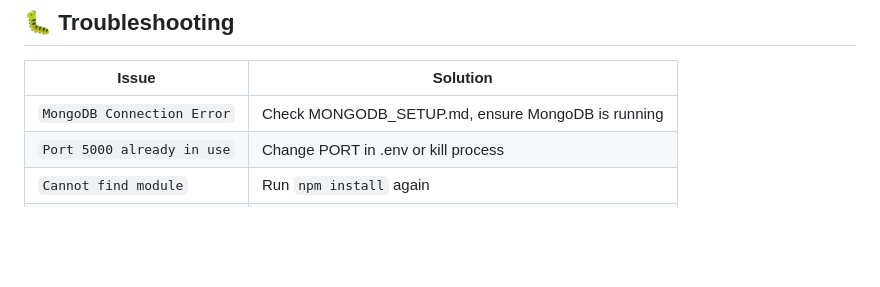
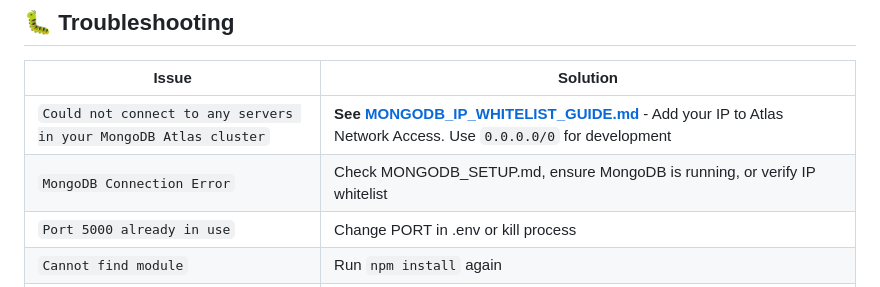
Before and after one commit to 59-abhishekdubey/Finance-tracker, a Markdown page: README.md, the part around the change. Rendered like a GitHub page; blank space fills up the shorter version.

Commit message:
Add comprehensive MongoDB IP Whitelist troubleshooting guide and update documentation

```diff
--- a/README.md
+++ b/README.md
@@ -372,7 +372,8 @@ npm run dev             # Start server
 
 | Issue | Solution |
 |-------|----------|
-| `MongoDB Connection Error` | Check MONGODB_SETUP.md, ensure MongoDB is running |
+| `Could not connect to any servers in your MongoDB Atlas cluster` | **See [MONGODB_IP_WHITELIST_GUIDE.md](MONGODB_IP_WHITELIST_GUIDE.md)** - Add your IP to Atlas Network Access. Use `0.0.0.0/0` for development |
+| `MongoDB Connection Error` | Check MONGODB_SETUP.md, ensure MongoDB is running, or verify IP whitelist |
 | `Port 5000 already in use` | Change PORT in .env or kill process |
 | `Cannot find module` | Run `npm install` again |
 | `CORS errors` | Verify FRONTEND_URL in .env |
```
Also changed, not shown: MONGODB_IP_WHITELIST_GUIDE.md (added, +186 -0 lines), MONGODB_SETUP.md (+20 -3 lines).
